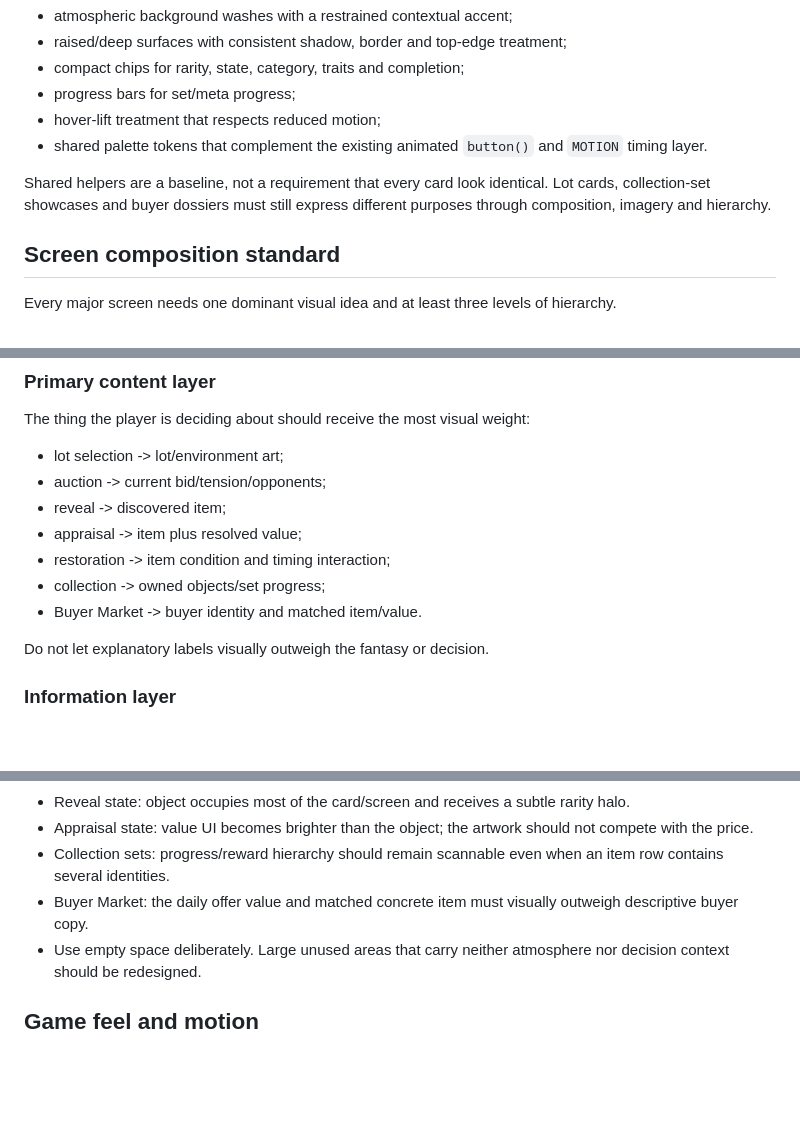
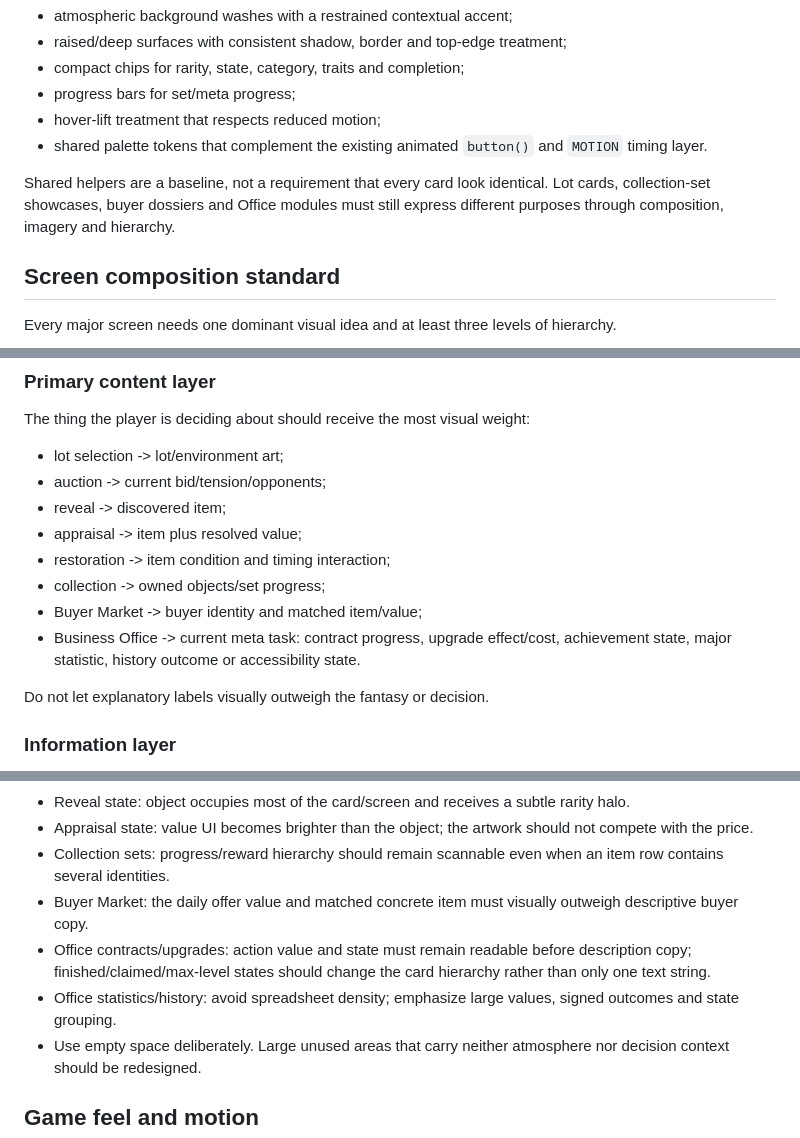
Before and after one commit to ivangemini/auction-hunter, a Markdown page: docs/ART_DIRECTION.md, 3 parts joined by grey strips. GitHub-like rendering; blank space fills up the shorter version.

```diff
--- a/docs/ART_DIRECTION.md
+++ b/docs/ART_DIRECTION.md
@@ -54,7 +54,7 @@ The shared layer provides:
 - hover-lift treatment that respects reduced motion;
 - shared palette tokens that complement the existing animated `button()` and `MOTION` timing layer.
 
-Shared helpers are a baseline, not a requirement that every card look identical. Lot cards, collection-set showcases and buyer dossiers must still express different purposes through composition, imagery and hierarchy.
+Shared helpers are a baseline, not a requirement that every card look identical. Lot cards, collection-set showcases, buyer dossiers and Office modules must still express different purposes through composition, imagery and hierarchy.
 
 ## Screen composition standard
 Every major screen needs one dominant visual idea and at least three levels of hierarchy.
@@ -74,7 +74,8 @@ The thing the player is deciding about should receive the most visual weight:
 - appraisal -> item plus resolved value;
 - restoration -> item condition and timing interaction;
 - collection -> owned objects/set progress;
-- Buyer Market -> buyer identity and matched item/value.
+- Buyer Market -> buyer identity and matched item/value;
+- Business Office -> current meta task: contract progress, upgrade effect/cost, achievement state, major statistic, history outcome or accessibility state.
 
 Do not let explanatory labels visually outweigh the fantasy or decision.
 
@@ -119,6 +131,8 @@ Daily buyers should read as distinct dossiers/clients. Buyer identity and demand
 - Appraisal state: value UI becomes brighter than the object; the artwork should not compete with the price.
 - Collection sets: progress/reward hierarchy should remain scannable even when an item row contains several identities.
 - Buyer Market: the daily offer value and matched concrete item must visually outweigh descriptive buyer copy.
+- Office contracts/upgrades: action value and state must remain readable before description copy; finished/claimed/max-level states should change the card hierarchy rather than only one text string.
+- Office statistics/history: avoid spreadsheet density; emphasize large values, signed outcomes and state grouping.
 - Use empty space deliberately. Large unused areas that carry neither atmosphere nor decision context should be redesigned.
 
 ## Game feel and motion
```
Also changed, not shown: other parts of docs/ART_DIRECTION.md (+29 -7 lines).
